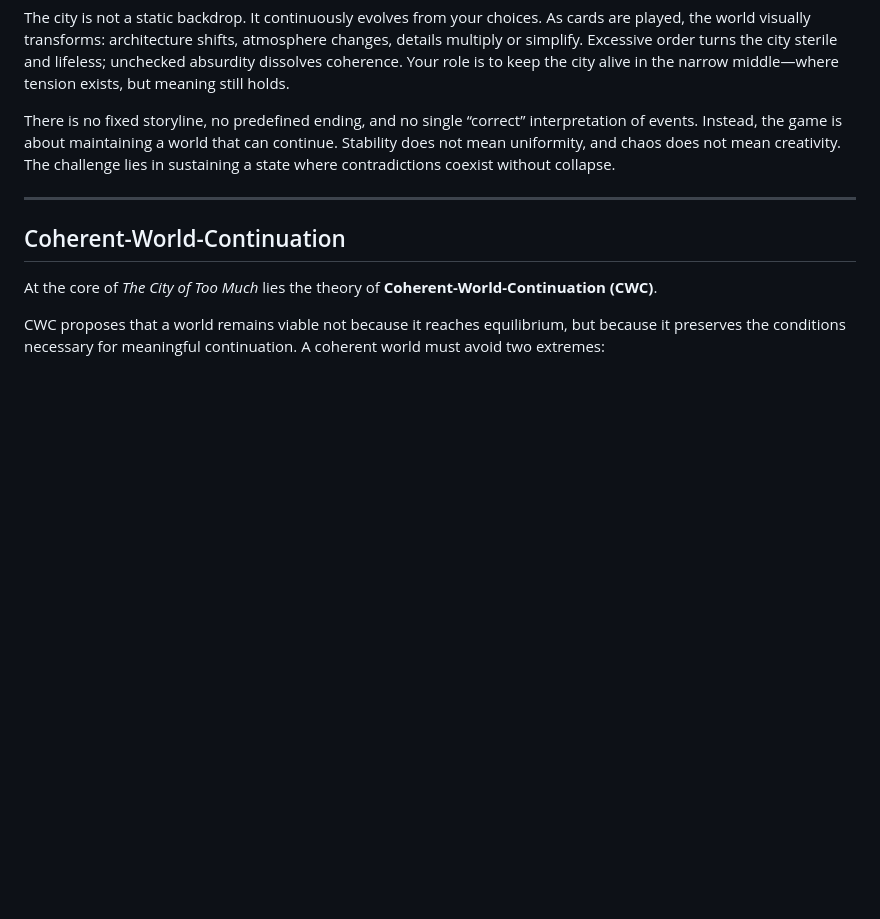
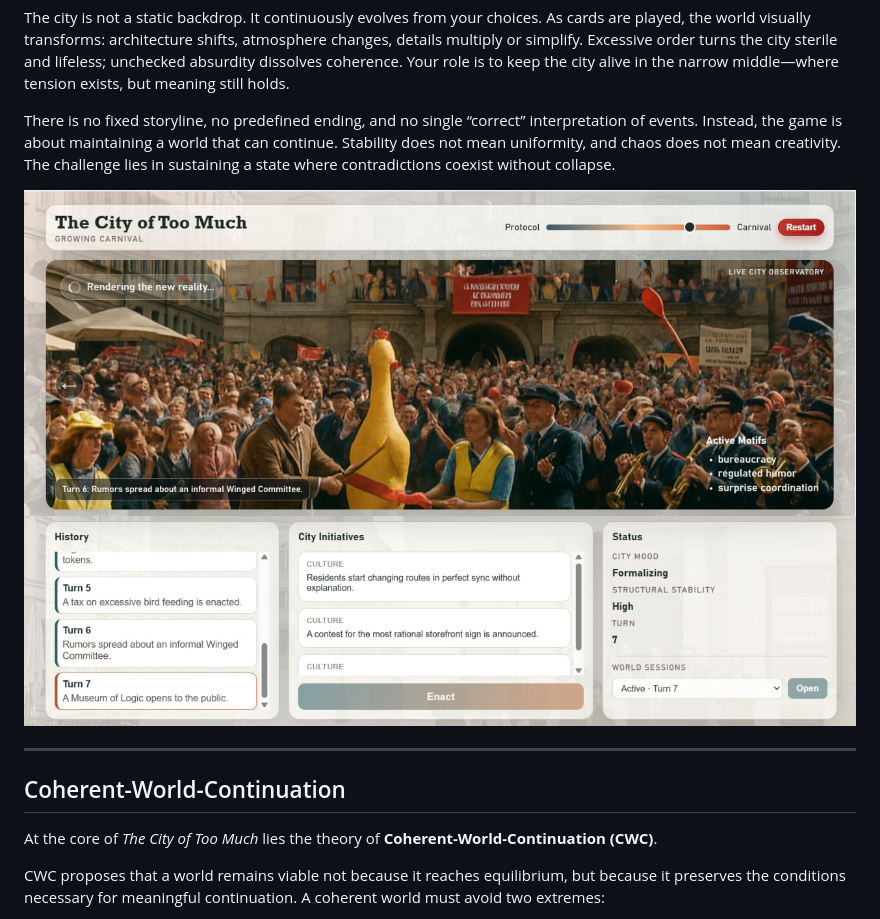
Before and after one commit to Coherent-Worlds-Labs/the-city-of-too-much-game, a Markdown page: README.md, the part around one of its changes. Rendered like a GitHub page; pictures changed too: docs/assets/view-1.jpg (added), docs/assets/view-2.jpg (added); blank space fills up the shorter version.

Commit message:
Add example of real work

```diff
--- a/README.md
+++ b/README.md
@@ -8,6 +8,9 @@
 The city is not a static backdrop. It continuously evolves from your choices. As cards are played, the world visually transforms: architecture shifts, atmosphere changes, details multiply or simplify. Excessive order turns the city sterile and lifeless; unchecked absurdity dissolves coherence. Your role is to keep the city alive in the narrow middle—where tension exists, but meaning still holds.
 
 There is no fixed storyline, no predefined ending, and no single “correct” interpretation of events. Instead, the game is about maintaining a world that can continue. Stability does not mean uniformity, and chaos does not mean creativity. The challenge lies in sustaining a state where contradictions coexist without collapse.
+
+![The-City-of-Too-Much View 1](docs/assets/view-1.jpg)
+![The-City-of-Too-Much View 2](docs/assets/view-2.jpg)
 
 ---
 
```
Also changed, not shown: other parts of README.md (+4 -0 lines).
